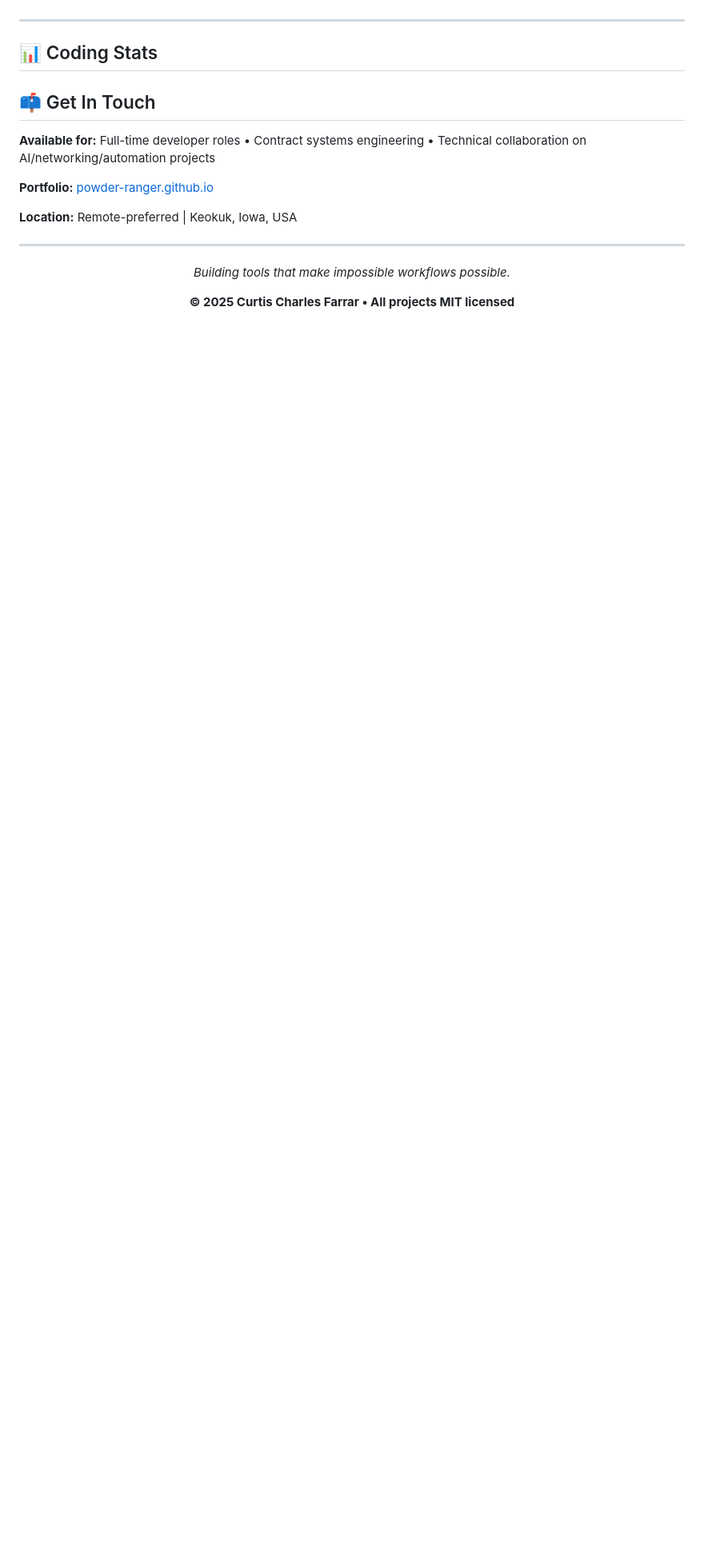
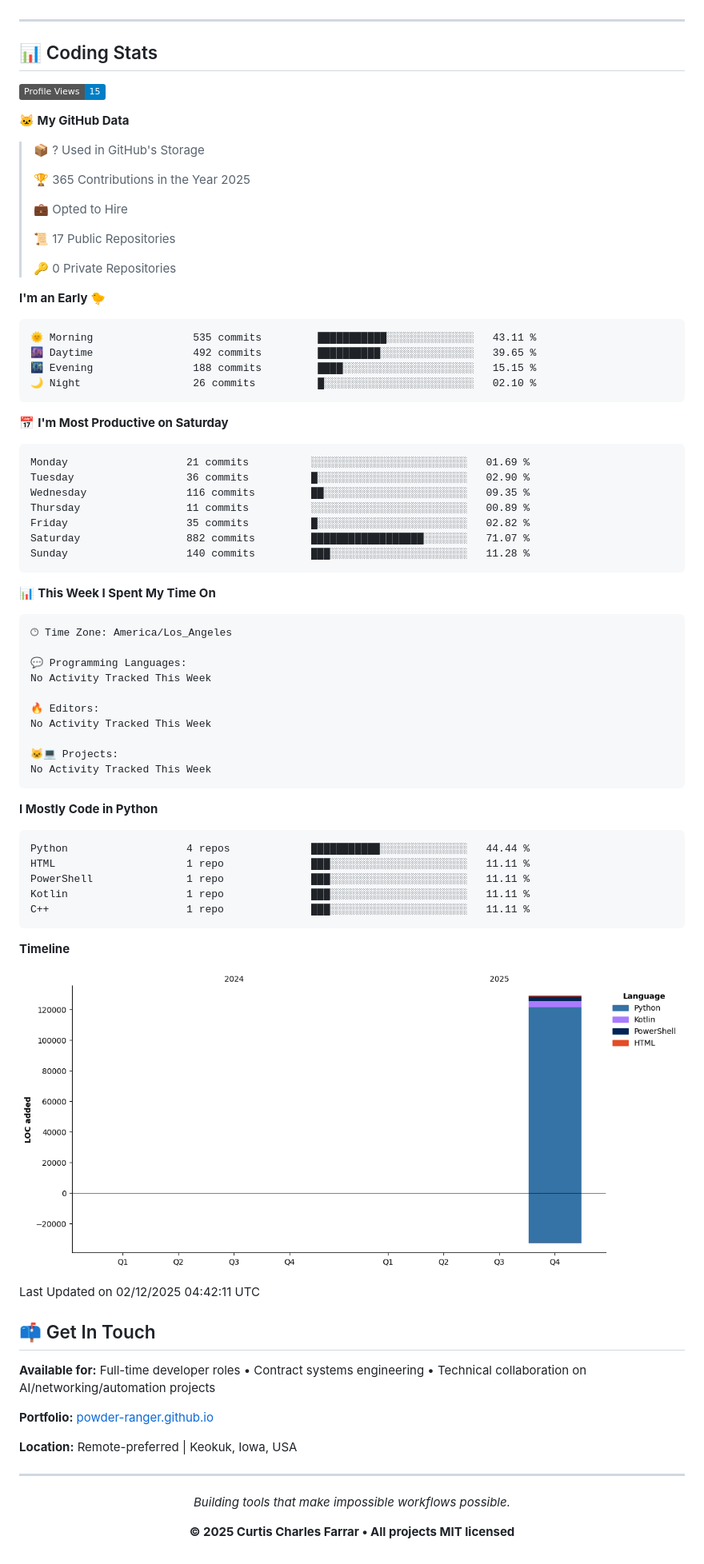
Before and after one commit to POWDER-RANGER/POWDER-RANGER, a Markdown page: README.md, the part around the change. Shown at 80% size. Rendered like a GitHub page; pictures changed too: assets/bar_graph.png (added); badges without logos; blank space fills up the shorter version.

Commit message:
chore: update WakaTime stats

````diff
--- a/README.md
+++ b/README.md
@@ -85,6 +85,74 @@
 ## 📊 Coding Stats
 
 <!--START_SECTION:waka-->
+![Profile Views](http://img.shields.io/badge/Profile%20Views-15-blue)
+
+**🐱 My GitHub Data**
+
+> 📦 ? Used in GitHub's Storage
+ >
+> 🏆 365 Contributions in the Year 2025
+ >
+> 💼 Opted to Hire
+ >
+> 📜 17 Public Repositories
+ >
+> 🔑 0 Private Repositories
+ >
+**I'm an Early 🐤**
+
+```text
+🌞 Morning                535 commits         ███████████░░░░░░░░░░░░░░   43.11 %
+🌆 Daytime                492 commits         ██████████░░░░░░░░░░░░░░░   39.65 %
+🌃 Evening                188 commits         ████░░░░░░░░░░░░░░░░░░░░░   15.15 %
+🌙 Night                  26 commits          █░░░░░░░░░░░░░░░░░░░░░░░░   02.10 %
+```
+📅 **I'm Most Productive on Saturday**
+
+```text
+Monday                   21 commits          ░░░░░░░░░░░░░░░░░░░░░░░░░   01.69 %
+Tuesday                  36 commits          █░░░░░░░░░░░░░░░░░░░░░░░░   02.90 %
+Wednesday                116 commits         ██░░░░░░░░░░░░░░░░░░░░░░░   09.35 %
+Thursday                 11 commits          ░░░░░░░░░░░░░░░░░░░░░░░░░   00.89 %
+Friday                   35 commits          █░░░░░░░░░░░░░░░░░░░░░░░░   02.82 %
+Saturday                 882 commits         ██████████████████░░░░░░░   71.07 %
+Sunday                   140 commits         ███░░░░░░░░░░░░░░░░░░░░░░   11.28 %
+```
+
+
+📊 **This Week I Spent My Time On**
+
+```text
+🕑︎ Time Zone: America/Los_Angeles
+
+💬 Programming Languages:
+No Activity Tracked This Week
+
+🔥 Editors:
+No Activity Tracked This Week
+
+🐱‍💻 Projects:
+No Activity Tracked This Week
+```
+
+**I Mostly Code in Python**
+
+```text
+Python                   4 repos             ███████████░░░░░░░░░░░░░░   44.44 %
+HTML                     1 repo              ███░░░░░░░░░░░░░░░░░░░░░░   11.11 %
+PowerShell               1 repo              ███░░░░░░░░░░░░░░░░░░░░░░   11.11 %
+Kotlin                   1 repo              ███░░░░░░░░░░░░░░░░░░░░░░   11.11 %
+C++                      1 repo              ███░░░░░░░░░░░░░░░░░░░░░░   11.11 %
+```
+
+
+
+**Timeline**
+
+![Lines of Code chart](https://raw.githubusercontent.com/POWDER-RANGER/POWDER-RANGER/main/assets/bar_graph.png)
+
+
+ Last Updated on 02/12/2025 04:42:11 UTC
 <!--END_SECTION:waka-->
 
 ## 📫 Get In Touch
````
